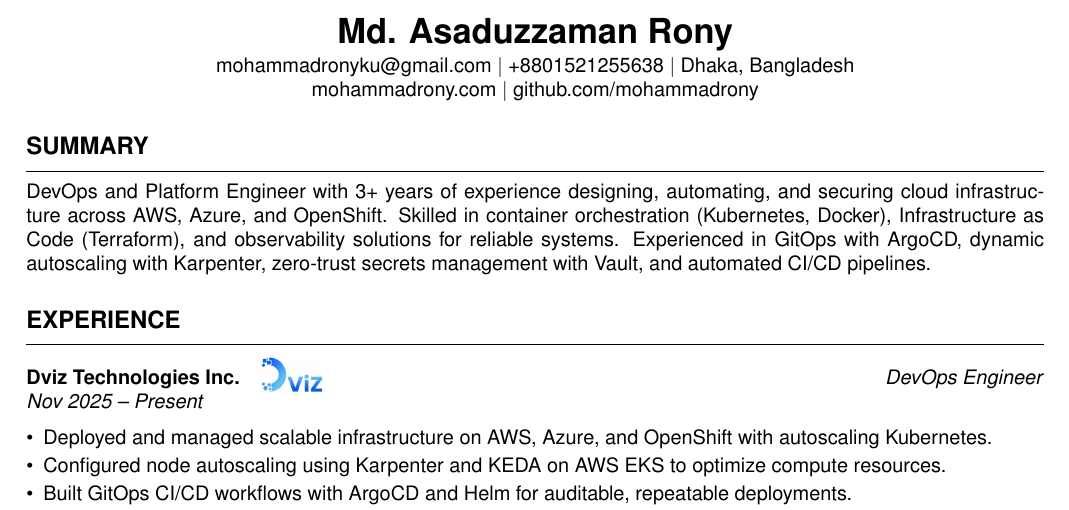
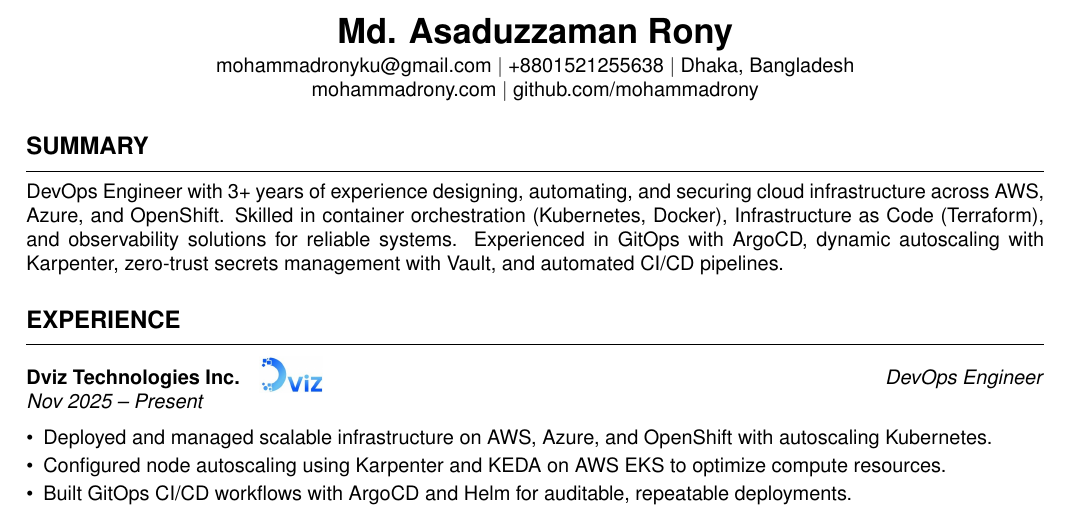
Before and after one commit to mohammadrony/portfolio, a LaTeX document (latex/main.tex): part of the page, cut so that both start at the same text. Compiled offline with pdfLaTeX.

Commit message:
updated resume.

```diff
--- a/latex/main.tex
+++ b/latex/main.tex
@@ -34,7 +34,7 @@
 %------------------------------------------------------------
 \section*{Summary}
 \hrule
-DevOps and Platform Engineer with 3+ years of experience designing, automating, and securing cloud infrastructure across AWS, Azure, and OpenShift. Skilled in container orchestration (Kubernetes, Docker), Infrastructure as Code (Terraform), and observability solutions for reliable systems. Experienced in GitOps with ArgoCD, dynamic autoscaling with Karpenter, zero-trust secrets management with Vault, and automated CI/CD pipelines.
+DevOps Engineer with 3+ years of experience designing, automating, and securing cloud infrastructure across AWS, Azure, and OpenShift. Skilled in container orchestration (Kubernetes, Docker), Infrastructure as Code (Terraform), and observability solutions for reliable systems. Experienced in GitOps with ArgoCD, dynamic autoscaling with Karpenter, zero-trust secrets management with Vault, and automated CI/CD pipelines.
 
 %------------------------------------------------------------
 \section*{Experience}
```
